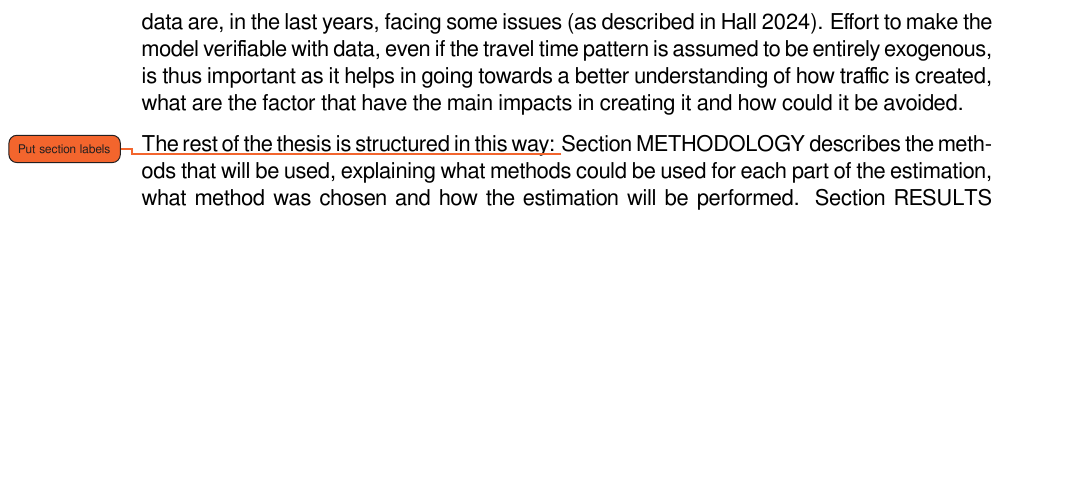
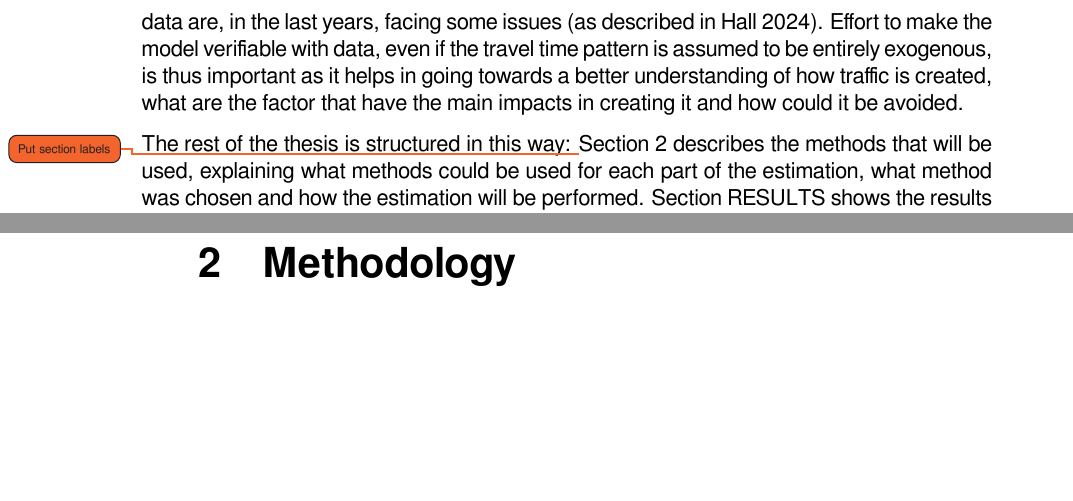
Before and after one commit to Piripuz/master_thesis, a LaTeX thesis (main.tex, which reads Chapters/01_Introduction.tex, Chapters/02_Methodology.tex): part of page 14 of 18 before the commit and two parts of pages 14 and 15 of 20 after it, the two joined at a grey line, cut so that both start at the same text, the shorter picture padded with empty space. Compiled offline with XeLaTeX; a missing font is replaced by an installed copy or a similar font.

Commit message:
Added chapter methodology

```diff
--- a/Chapters/01_Introduction.tex
+++ b/Chapters/01_Introduction.tex
@@ -228,7 +228,7 @@ is thus important as it helps in going towards a better understanding of how tra
 what are the factor that have the main impacts in creating it and how could it be avoided.
 
 The rest of the thesis is structured in this way:
-\todo{Put section labels}Section METHODOLOGY describes the methods that will be used,
+\todo{Put section labels}Section \ref{chap:methodology} describes the methods that will be used,
 explaining what methods could be used for each part of the estimation,
 what method was chosen and how the estimation will be performed.
 Section RESULTS shows the results of the estimations:
--- /dev/null
+++ b/Chapters/02_Methodology.tex
@@ -0,0 +1,9 @@
+\chapter{Methodology}
+\label{chap:methodology}
+
+
+
+%%% Local Variables:
+%%% mode: LaTeX
+%%% TeX-master: "../main"
+%%% End:
```
Also changed, not shown: main.tex (+1 -0 lines).
